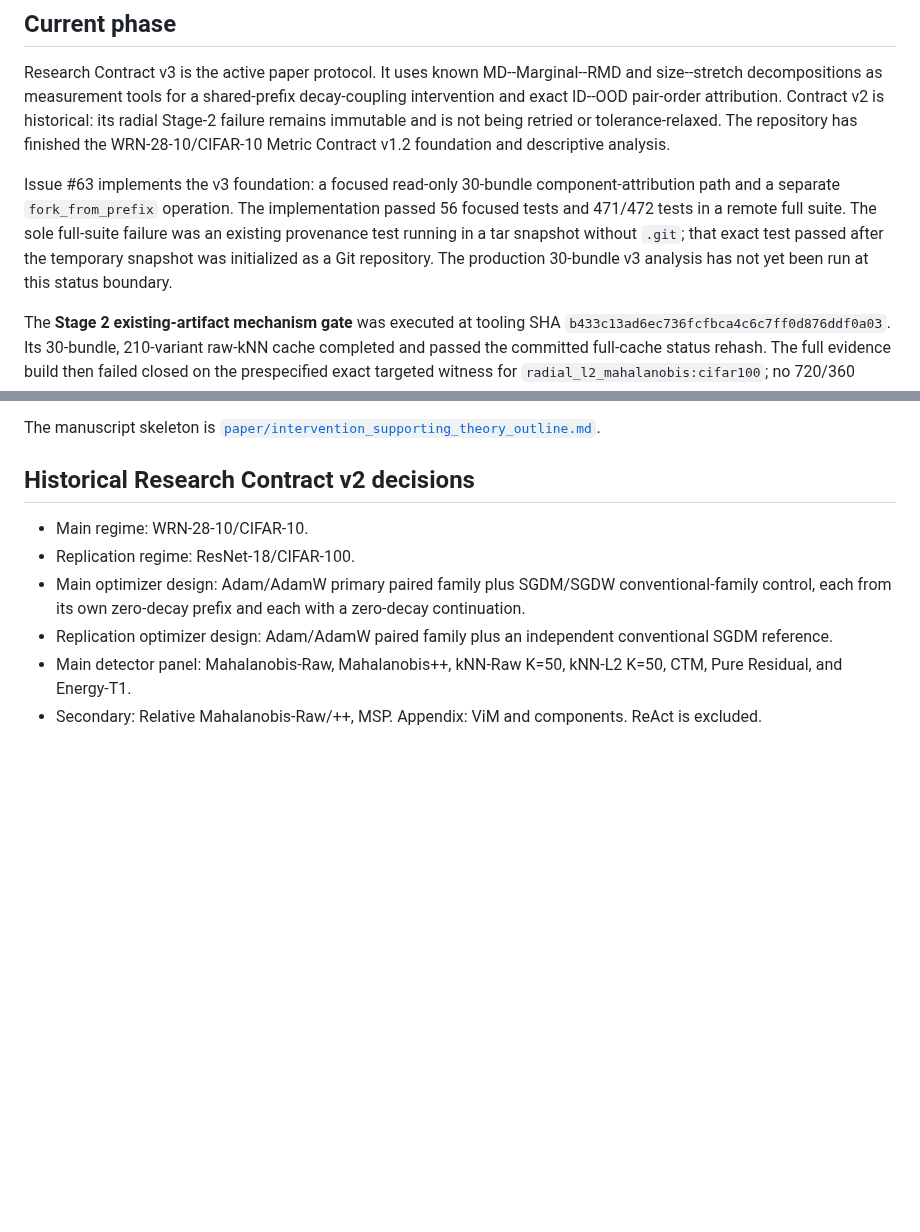
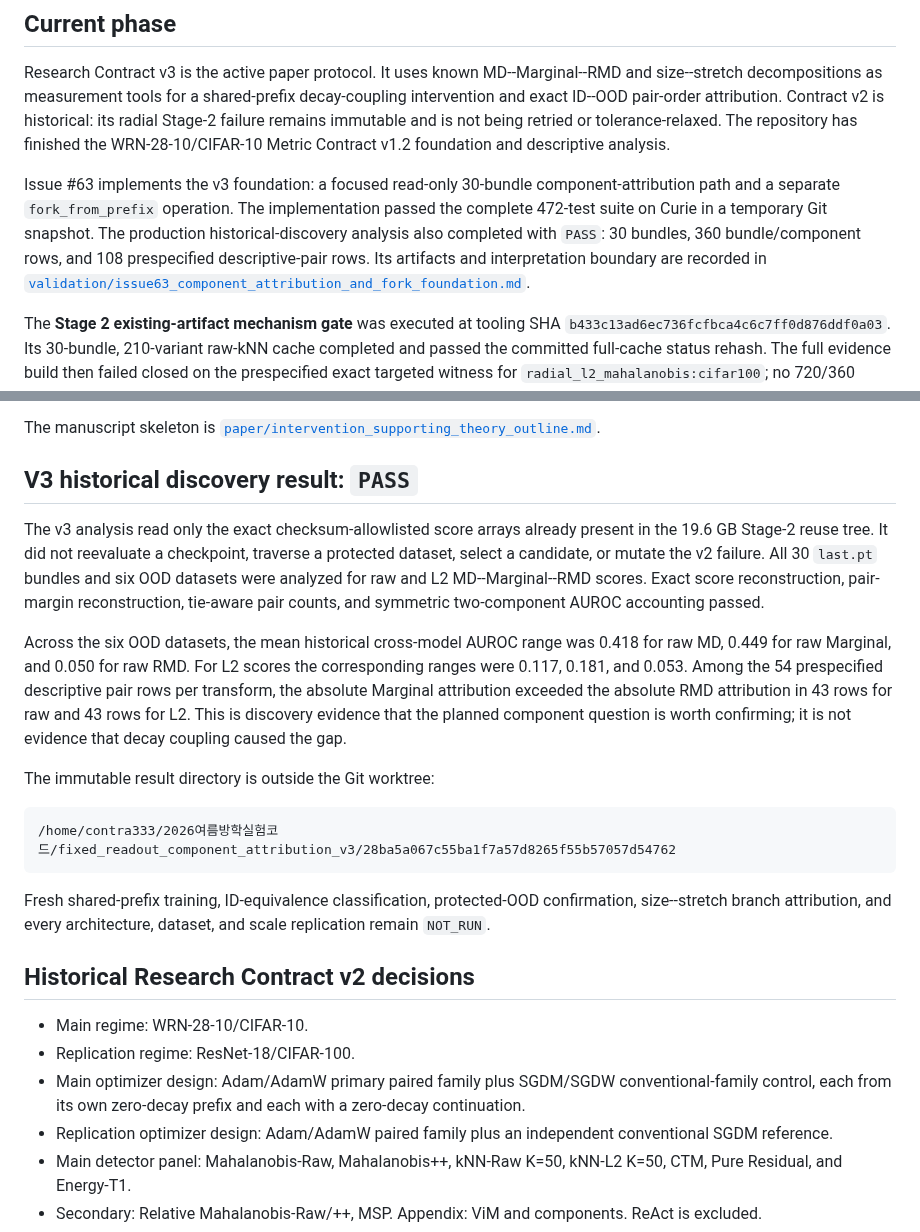
Before and after one commit to contra333/2026-_0707, a Markdown page: docs/STATUS.md, 2 parts joined by grey strips. GitHub-like rendering; blank space fills up the shorter version.

Commit message:
Record component attribution discovery evidence

````diff
--- a/docs/STATUS.md
+++ b/docs/STATUS.md
@@ -14,11 +14,12 @@ analysis.
 
 Issue #63 implements the v3 foundation: a focused read-only 30-bundle
 component-attribution path and a separate `fork_from_prefix` operation. The
-implementation passed 56 focused tests and 471/472 tests in a remote full
-suite. The sole full-suite failure was an existing provenance test running in
-a tar snapshot without `.git`; that exact test passed after the temporary
-snapshot was initialized as a Git repository. The production 30-bundle v3
-analysis has not yet been run at this status boundary.
+implementation passed the complete 472-test suite on Curie in a temporary Git
+snapshot. The production historical-discovery analysis also completed with
+`PASS`: 30 bundles, 360 bundle/component rows, and 108 prespecified
+descriptive-pair rows. Its artifacts and interpretation boundary are recorded
+in
+[`validation/issue63_component_attribution_and_fork_foundation.md`](validation/issue63_component_attribution_and_fork_foundation.md).
 
 The **Stage 2 existing-artifact mechanism gate** was executed at tooling SHA
 `b433c13ad6ec736fcfbca4c6c7ff0d876ddf0a03`. Its 30-bundle, 210-variant
@@ -129,6 +130,34 @@ remains reserved for an unexecuted spectral-normalization training ablation.
 
 The manuscript skeleton is
 [`paper/intervention_supporting_theory_outline.md`](paper/intervention_supporting_theory_outline.md).
+
+## V3 historical discovery result: `PASS`
+
+The v3 analysis read only the exact checksum-allowlisted score arrays already
+present in the 19.6 GB Stage-2 reuse tree. It did not reevaluate a checkpoint,
+traverse a protected dataset, select a candidate, or mutate the v2 failure.
+All 30 `last.pt` bundles and six OOD datasets were analyzed for raw and L2
+MD--Marginal--RMD scores. Exact score reconstruction, pair-margin
+reconstruction, tie-aware pair counts, and symmetric two-component AUROC
+accounting passed.
+
+Across the six OOD datasets, the mean historical cross-model AUROC range was
+0.418 for raw MD, 0.449 for raw Marginal, and 0.050 for raw RMD. For L2 scores
+the corresponding ranges were 0.117, 0.181, and 0.053. Among the 54
+prespecified descriptive pair rows per transform, the absolute Marginal
+attribution exceeded the absolute RMD attribution in 43 rows for raw and 43
+rows for L2. This is discovery evidence that the planned component question is
+worth confirming; it is not evidence that decay coupling caused the gap.
+
+The immutable result directory is outside the Git worktree:
+
+```text
+/home/contra333/2026여름방학실험코드/fixed_readout_component_attribution_v3/28ba5a067c55ba1f7a57d8265f55b57057d54762
+```
+
+Fresh shared-prefix training, ID-equivalence classification, protected-OOD
+confirmation, size--stretch branch attribution, and every architecture,
+dataset, and scale replication remain `NOT_RUN`.
 
 ## Historical Research Contract v2 decisions
 
````
Also changed, not shown: docs/validation/issue63_component_attribution_and_fork_foundation.md (added, +152 -0 lines).
